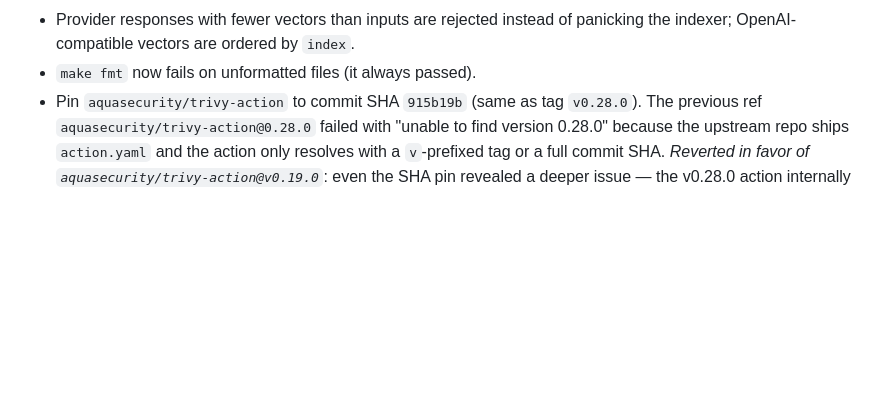
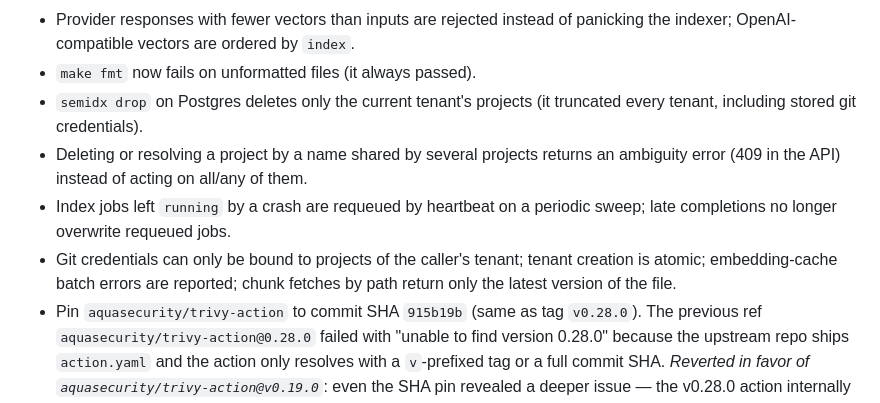
Before and after one commit to lgldsilva/semidx, a Markdown page: CHANGELOG.md, the part around the change. Rendered like a GitHub page; blank space fills up the shorter version.

Commit message:
docs(changelog): record store-tenant-safety fixes
Claude-Session: https://claude.ai/code/session_0132ZxpoonTgjU2ChjVj4tNd

```diff
--- a/CHANGELOG.md
+++ b/CHANGELOG.md
@@ -76,6 +76,15 @@ each GitHub Release.
 - Provider responses with fewer vectors than inputs are rejected instead of
   panicking the indexer; OpenAI-compatible vectors are ordered by `index`.
 - `make fmt` now fails on unformatted files (it always passed).
+- `semidx drop` on Postgres deletes only the current tenant's projects (it
+  truncated every tenant, including stored git credentials).
+- Deleting or resolving a project by a name shared by several projects returns
+  an ambiguity error (409 in the API) instead of acting on all/any of them.
+- Index jobs left `running` by a crash are requeued by heartbeat on a
+  periodic sweep; late completions no longer overwrite requeued jobs.
+- Git credentials can only be bound to projects of the caller's tenant;
+  tenant creation is atomic; embedding-cache batch errors are reported;
+  chunk fetches by path return only the latest version of the file.
 - Pin `aquasecurity/trivy-action` to commit SHA `915b19b` (same as tag
   `v0.28.0`). The previous ref `aquasecurity/trivy-action@0.28.0` failed
   with "unable to find version 0.28.0" because the upstream repo ships
```
